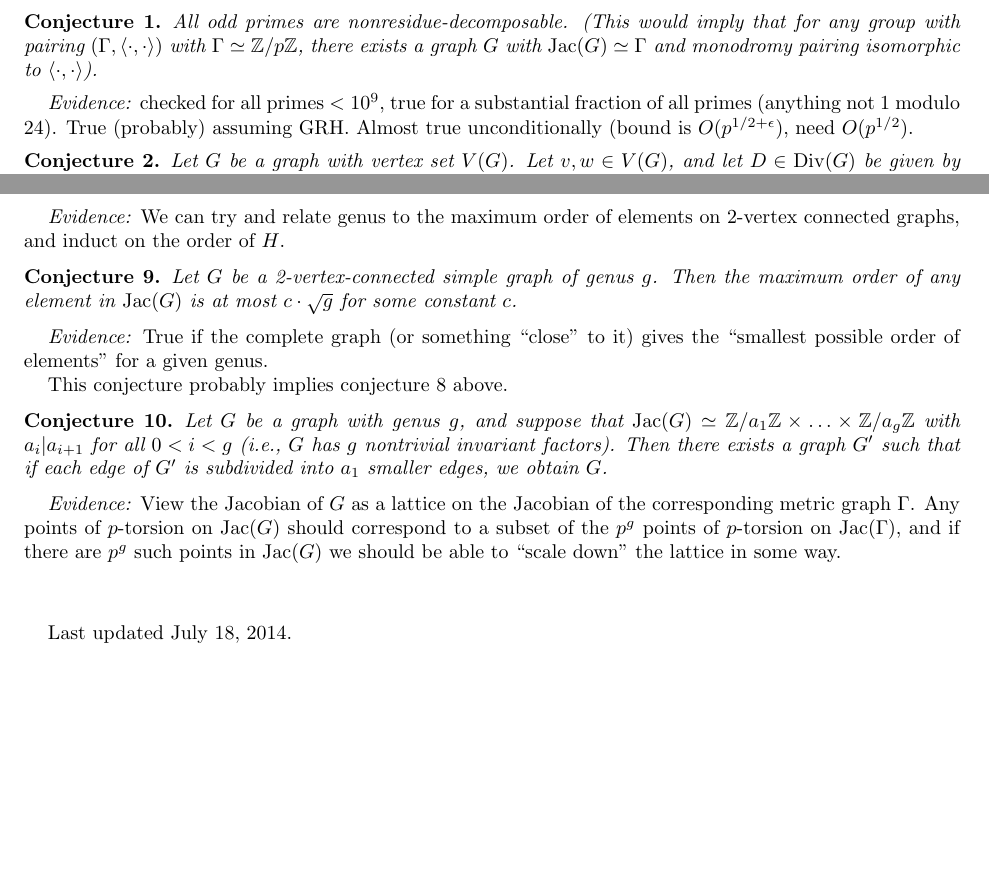
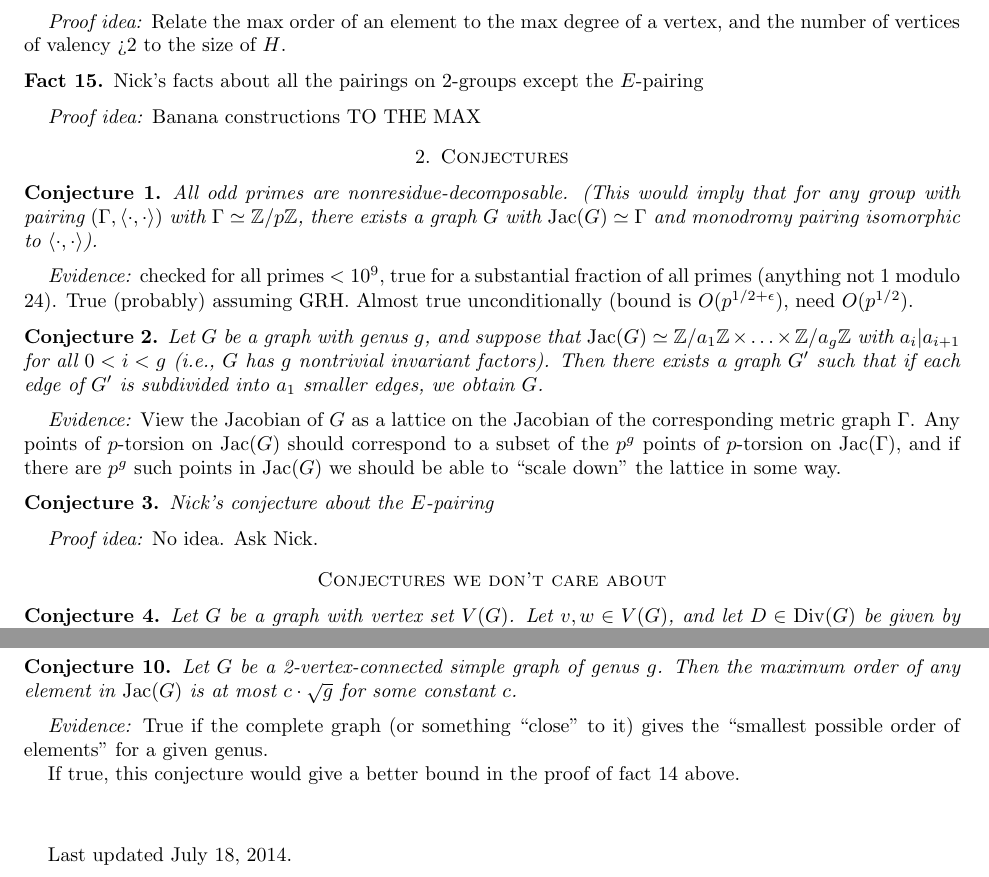
Before and after one commit to tjweisman/bn_writeups, a LaTeX paper (known/known.tex): two parts of pages 3 and 4 of 4, joined at a grey line, cut at the place of the change, the shorter picture padded with empty space. Compiled offline with pdfLaTeX.

Commit message:
updated list of facts/conjectures

```diff
--- a/known/known.tex
+++ b/known/known.tex
@@ -248,3 +255,21 @@
+  \Jac(G) \simeq (\Z/2\Z)^k \times H
+\end{equation}
+\end{fact}
+
+\begin{proof_short}
+  Relate the max order of an element to the max degree of a vertex,
+  and the number of vertices of valency >2 to the size of $H$.
+\end{proof_short}
+
+\begin{fact}
+  Nick's facts about all the pairings on $2$-groups except the
+  $E$-pairing
+\end{fact}
+
+\begin{proof_short}
+  Banana constructions TO THE MAX
+\end{proof_short}
+
 
 \section{Conjectures}
 
@@ -263,6 +288,31 @@
   need $O(p^{1/2})$.
 \end{evidence}
 
+\begin{conj}
+  Let $G$ be a graph with genus $g$, and suppose that $\Jac(G) \simeq
+  \Z/a_1\Z \times \ldots \times \Z/a_g\Z$ with $a_i | a_{i+1}$ for all
+  $0 < i < g$ (i.e., $G$ has $g$ nontrivial invariant factors). Then
+  there exists a graph $G'$ such that if each edge of $G'$ is
+  subdivided into $a_1$ smaller edges, we obtain $G$.
+\end{conj}
+
+\begin{evidence}
+  View the Jacobian of $G$ as a lattice on the Jacobian of the
+  corresponding metric graph $\Gamma$. Any points of $p$-torsion on
+  $\Jac(G)$ should correspond to a subset of the $p^g$ points of
+  $p$-torsion on $\Jac(\Gamma)$, and if there are $p^g$ such points in
+  $\Jac(G)$ we should be able to ``scale down'' the lattice in some
+  way.
+\end{evidence}
+
+\begin{conj}
+  Nick's conjecture about the $E$-pairing
+\end{conj}
+\begin{proof_short}
+  No idea. Ask Nick.
+\end{proof_short}
+
+\section*{Conjectures we don't care about}
 
 \begin{conj}
   Let $G$ be a graph with vertex set $V(G)$. Let $v, w \in V(G)$, and
@@ -371,9 +412,3 @@ This conjecture is sufficient to prove \ref{nk_pairs} above.
-\end{conj}
-
-\begin{evidence}
-  We can try and relate genus to the maximum order of elements on
-  2-vertex connected graphs, and induct on the order of $H$.
-\end{evidence}
 
 \begin{conj}
   Let $G$ be a 2-vertex-connected simple graph of genus $g$. Then the
@@ -385,25 +420,8 @@ This conjecture is sufficient to prove \ref{nk_pairs} above.
   True if the complete graph (or something ``close'' to it) gives the
   ``smallest possible order of elements'' for a given genus.
 
-  This conjecture probably implies conjecture \ref{H_no_2group}
-  above.
-\end{evidence}
-
-\begin{conj}
-  Let $G$ be a graph with genus $g$, and suppose that $\Jac(G) \simeq
-  \Z/a_1\Z \times \ldots \times \Z/a_g\Z$ with $a_i | a_{i+1}$ for all
-  $0 < i < g$ (i.e., $G$ has $g$ nontrivial invariant factors). Then
-  there exists a graph $G'$ such that if each edge of $G'$ is
-  subdivided into $a_1$ smaller edges, we obtain $G$.
-\end{conj}
-
-\begin{evidence}
-  View the Jacobian of $G$ as a lattice on the Jacobian of the
-  corresponding metric graph $\Gamma$. Any points of $p$-torsion on
-  $\Jac(G)$ should correspond to a subset of the $p^g$ points of
-  $p$-torsion on $\Jac(\Gamma)$, and if there are $p^g$ such points in
-  $\Jac(G)$ we should be able to ``scale down'' the lattice in some
-  way.
+  If true, this conjecture would give a better bound in the proof of
+  fact \ref{H_no_2group} above.
 \end{evidence}
 
 \vspace{1cm}
```
Also changed, not shown: known/known.tex (16 more changed lines).
